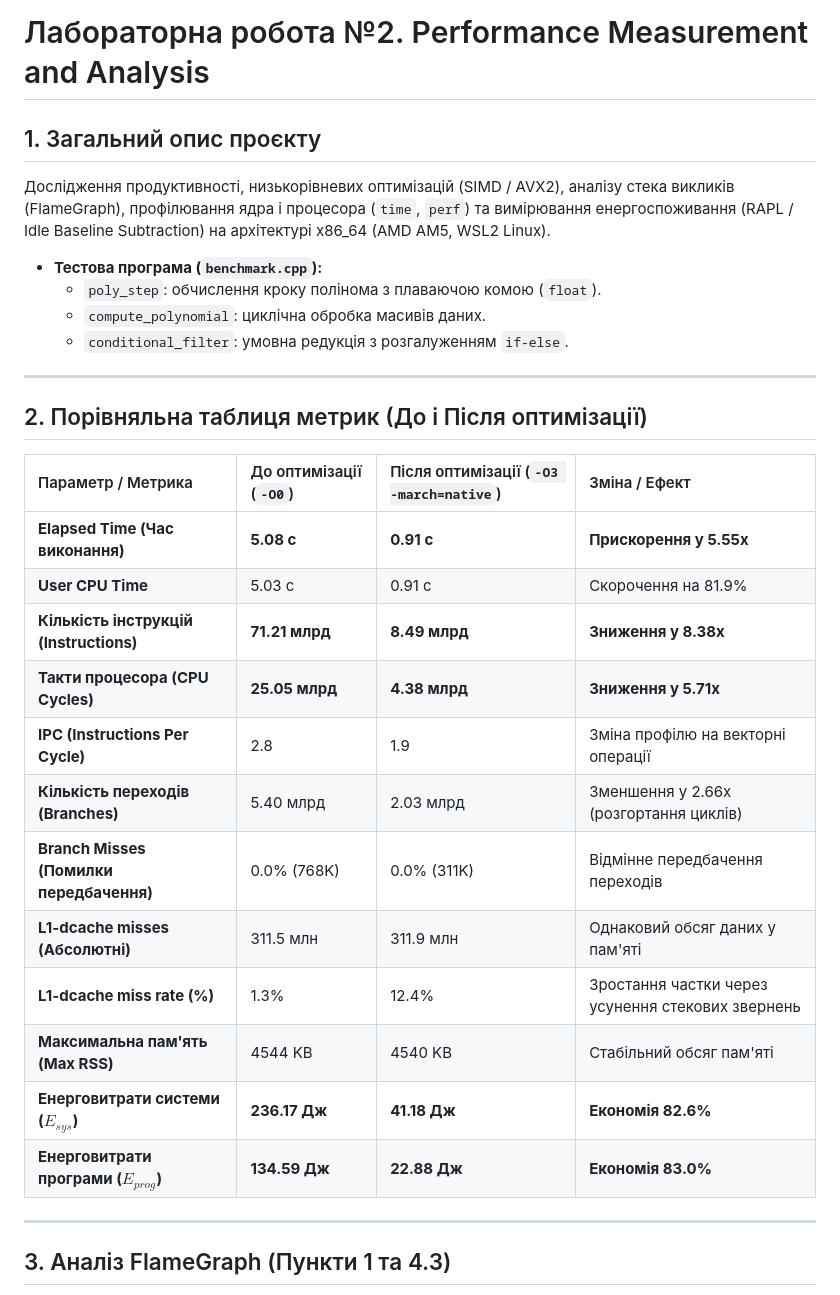
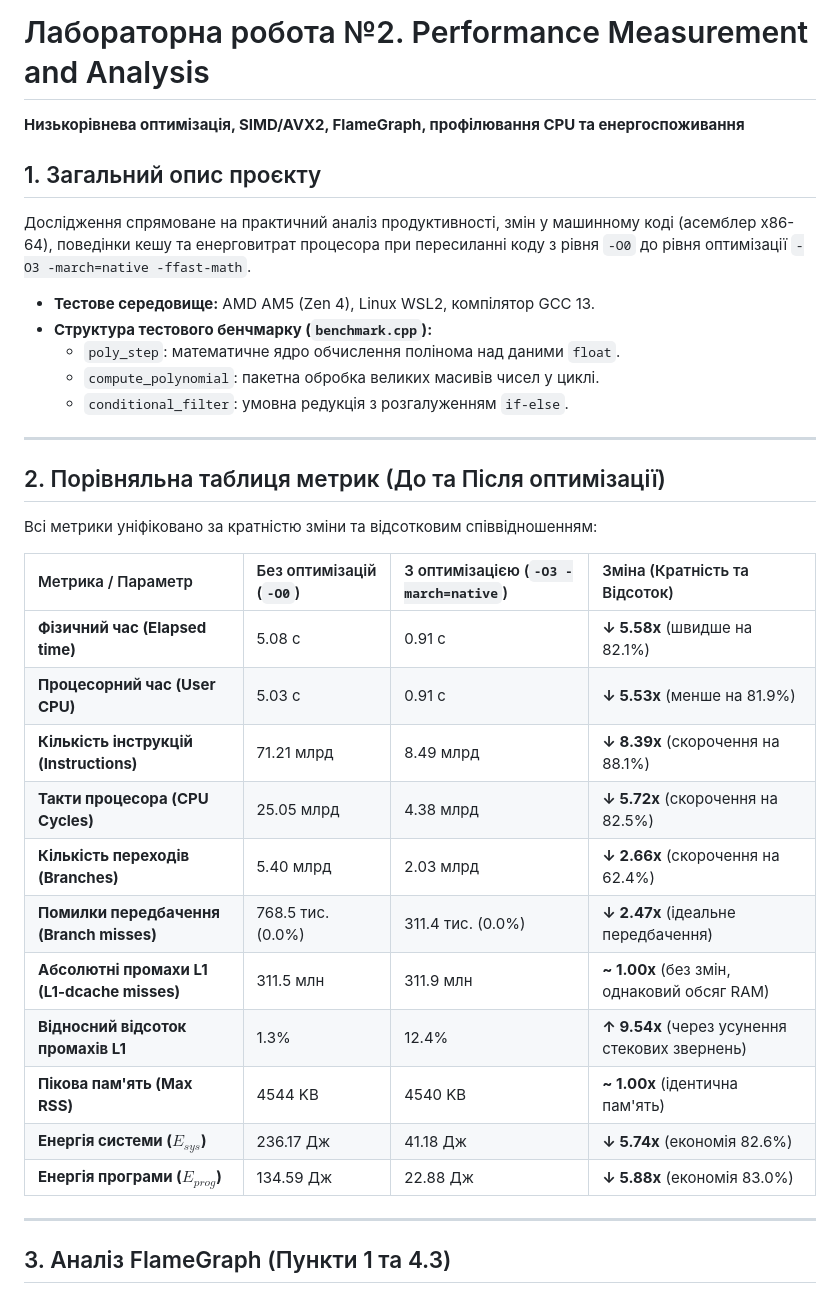
Before and after one commit to L1ght1234/SysProgLab2, a Markdown page: README.md, the part around one of its changes. Rendered like a GitHub page.

```diff
--- a/README.md
+++ b/README.md
@@ -1,31 +1,34 @@
 # Лабораторна робота №2. Performance Measurement and Analysis
+**Низькорівнева оптимізація, SIMD/AVX2, FlameGraph, профілювання CPU та енергоспоживання**
 
 ## 1. Загальний опис проєкту
-Дослідження продуктивності, низькорівневих оптимізацій (SIMD / AVX2), аналізу стека викликів (FlameGraph), профілювання ядра і процесора (`time`, `perf`) та вимірювання енергоспоживання (RAPL / Idle Baseline Subtraction) на архітектурі x86_64 (AMD AM5, WSL2 Linux).
+Дослідження спрямоване на практичний аналіз продуктивності, змін у машинному коді (асемблер x86-64), поведінки кешу та енерговитрат процесора при пересиланні коду з рівня `-O0` до рівня оптимізації `-O3 -march=native -ffast-math`.
 
-* **Тестова програма (`benchmark.cpp`):**
-  * `poly_step`: обчислення кроку полінома з плаваючою комою (`float`).
-  * `compute_polynomial`: циклічна обробка масивів даних.
+* **Тестове середовище:** AMD AM5 (Zen 4), Linux WSL2, компілятор GCC 13.
+* **Структура тестового бенчмарку (`benchmark.cpp`):**
+  * `poly_step`: математичне ядро обчислення полінома над даними `float`.
+  * `compute_polynomial`: пакетна обробка великих масивів чисел у циклі.
   * `conditional_filter`: умовна редукція з розгалуженням `if-else`.
 
 ---
 
-## 2. Порівняльна таблиця метрик (До і Після оптимізації)
+## 2. Порівняльна таблиця метрик (До та Після оптимізації)
 
-| Параметр / Метрика | До оптимізації (`-O0`) | Після оптимізації (`-O3 -march=native`) | Зміна / Ефект |
+Всі метрики уніфіковано за кратністю зміни та відсотковим співвідношенням:
+
+| Метрика / Параметр | Без оптимізацій (`-O0`) | З оптимізацією (`-O3 -march=native`) | Зміна (Кратність та Відсоток) |
 | :--- | :--- | :--- | :--- |
-| **Elapsed Time (Час виконання)** | **5.08 с** | **0.91 с** | **Прискорення у 5.55x** |
-| **User CPU Time** | 5.03 с | 0.91 с | Скорочення на 81.9% |
-| **Кількість інструкцій (Instructions)** | **71.21 млрд** | **8.49 млрд** | **Зниження у 8.38x** |
-| **Такти процесора (CPU Cycles)** | **25.05 млрд** | **4.38 млрд** | **Зниження у 5.71x** |
-| **IPC (Instructions Per Cycle)** | 2.8 | 1.9 | Зміна профілю на векторні операції |
-| **Кількість переходів (Branches)** | 5.40 млрд | 2.03 млрд | Зменшення у 2.66x (розгортання циклів) |
-| **Branch Misses (Помилки передбачення)** | 0.0% (768K) | 0.0% (311K) | Відмінне передбачення переходів |
-| **L1-dcache misses (Абсолютні)** | 311.5 млн | 311.9 млн | Однаковий обсяг даних у пам'яті |
-| **L1-dcache miss rate (%)** | 1.3% | 12.4% | Зростання частки через усунення стекових звернень |
-| **Максимальна пам'ять (Max RSS)** | 4544 KB | 4540 KB | Стабільний обсяг пам'яті |
-| **Енерговитрати системи ($E_{sys}$)** | **236.17 Дж** | **41.18 Дж** | **Економія 82.6%** |
-| **Енерговитрати програми ($E_{prog}$)** | **134.59 Дж** | **22.88 Дж** | **Економія 83.0%** |
+| **Фізичний час (Elapsed time)** | 5.08 с | 0.91 с | **↓ 5.58x** (швидше на 82.1%) |
+| **Процесорний час (User CPU)** | 5.03 с | 0.91 с | **↓ 5.53x** (менше на 81.9%) |
+| **Кількість інструкцій (Instructions)**| 71.21 млрд | 8.49 млрд | **↓ 8.39x** (скорочення на 88.1%) |
+| **Такти процесора (CPU Cycles)** | 25.05 млрд | 4.38 млрд | **↓ 5.72x** (скорочення на 82.5%) |
+| **Кількість переходів (Branches)** | 5.40 млрд | 2.03 млрд | **↓ 2.66x** (скорочення на 62.4%) |
+| **Помилки передбачення (Branch misses)**| 768.5 тис. (0.0%) | 311.4 тис. (0.0%) | **↓ 2.47x** (ідеальне передбачення) |
+| **Абсолютні промахи L1 (L1-dcache misses)**| 311.5 млн | 311.9 млн | **~ 1.00x** (без змін, однаковий обсяг RAM) |
+| **Відносний відсоток промахів L1** | 1.3% | 12.4% | **↑ 9.54x** (через усунення стекових звернень) |
+| **Пікова пам'ять (Max RSS)** | 4544 KB | 4540 KB | **~ 1.00x** (ідентична пам'ять) |
+| **Енергія системи ($E_{sys}$)** | 236.17 Дж | 41.18 Дж | **↓ 5.74x** (економія 82.6%) |
+| **Енергія програми ($E_{prog}$)** | 134.59 Дж | 22.88 Дж | **↓ 5.88x** (економія 83.0%) |
 
 ---
 
```
Also changed, not shown: other parts of README.md (+66 -15 lines), assets/image-1.png (added), assets/image-2.png (added), assets/image-3.png (added), assets/image-4.png (added).
